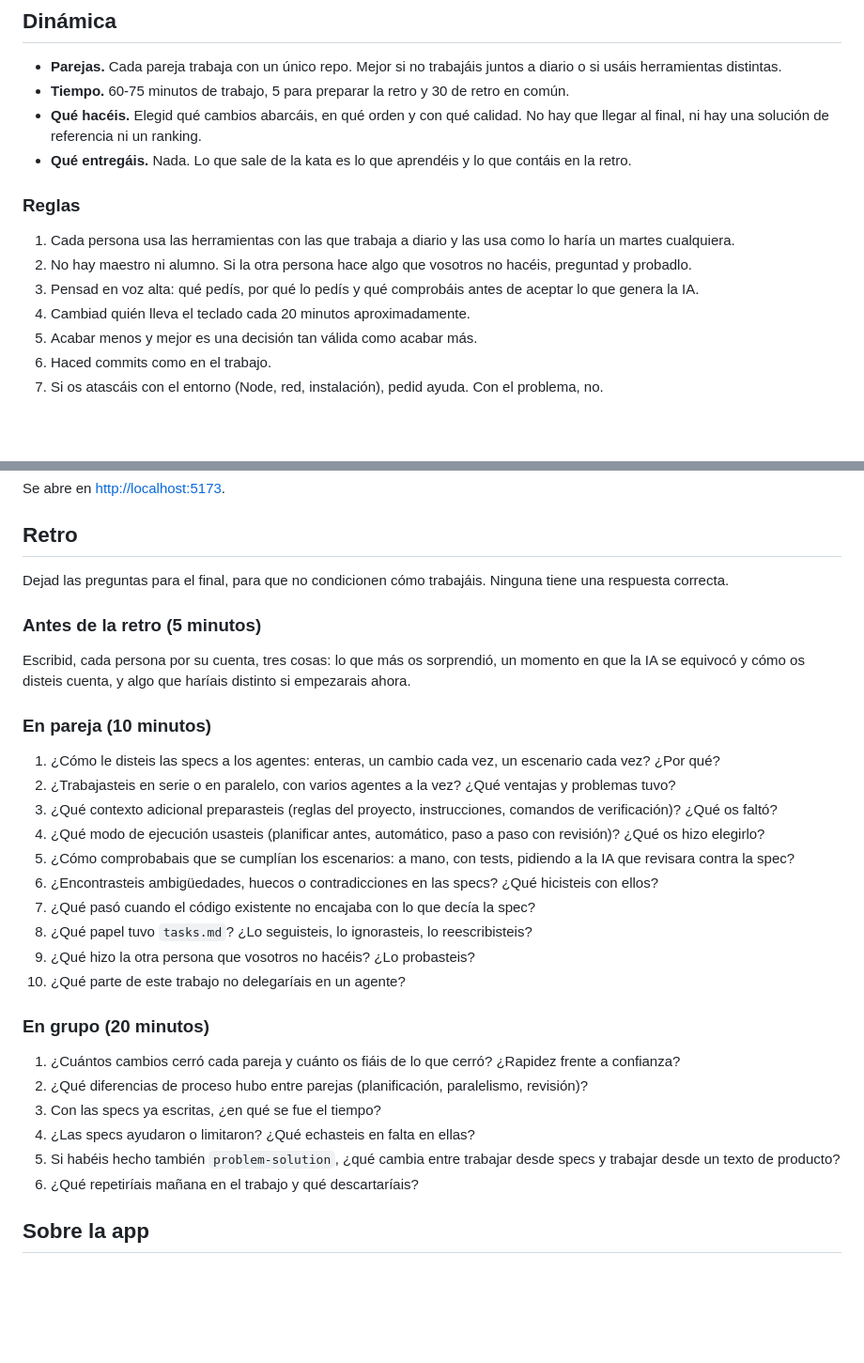
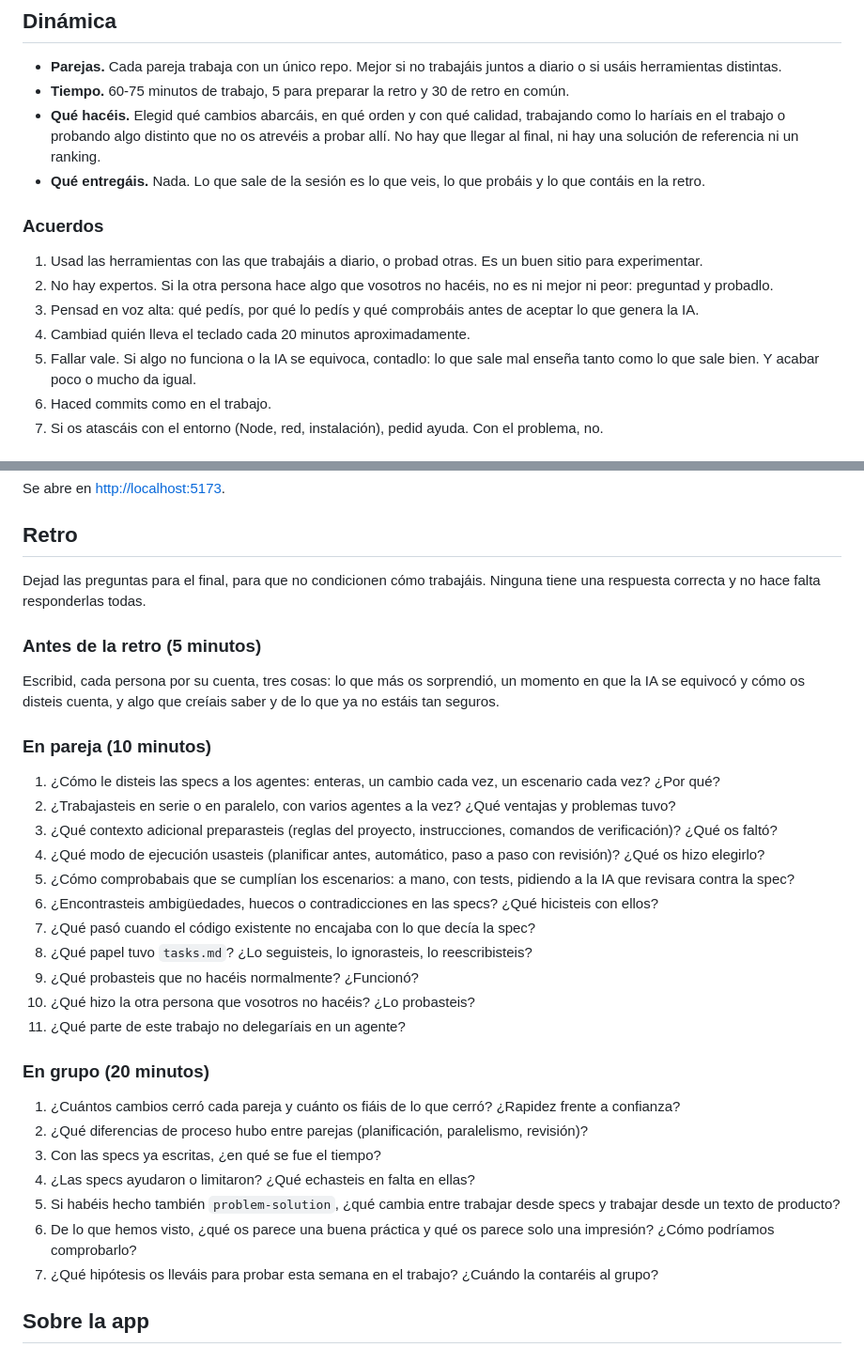
Before and after one commit to abrahamvallez/ai-dojo, a Markdown page: README.md, 2 parts joined by grey strips. Shown at 94% size. Rendered like a GitHub page; blank space fills up the shorter version.

Commit message:
Reencuadra README: espacio de experimentación y premisa honesta

```diff
--- a/README.md
+++ b/README.md
@@ -37,16 +41,16 @@ La estructura está inspirada en OpenSpec.
 
 - **Parejas.** Cada pareja trabaja con un único repo. Mejor si no trabajáis juntos a diario o si usáis herramientas distintas.
 - **Tiempo.** 60-75 minutos de trabajo, 5 para preparar la retro y 30 de retro en común.
-- **Qué hacéis.** Elegid qué cambios abarcáis, en qué orden y con qué calidad. No hay que llegar al final, ni hay una solución de referencia ni un ranking.
-- **Qué entregáis.** Nada. Lo que sale de la kata es lo que aprendéis y lo que contáis en la retro.
+- **Qué hacéis.** Elegid qué cambios abarcáis, en qué orden y con qué calidad, trabajando como lo haríais en el trabajo o probando algo distinto que no os atrevéis a probar allí. No hay que llegar al final, ni hay una solución de referencia ni un ranking.
+- **Qué entregáis.** Nada. Lo que sale de la sesión es lo que veis, lo que probáis y lo que contáis en la retro.
 
-### Reglas
+### Acuerdos
 
-1. Cada persona usa las herramientas con las que trabaja a diario y las usa como lo haría un martes cualquiera.
-2. No hay maestro ni alumno. Si la otra persona hace algo que vosotros no hacéis, preguntad y probadlo.
+1. Usad las herramientas con las que trabajáis a diario, o probad otras. Es un buen sitio para experimentar.
+2. No hay expertos. Si la otra persona hace algo que vosotros no hacéis, no es ni mejor ni peor: preguntad y probadlo.
 3. Pensad en voz alta: qué pedís, por qué lo pedís y qué comprobáis antes de aceptar lo que genera la IA.
 4. Cambiad quién lleva el teclado cada 20 minutos aproximadamente.
-5. Acabar menos y mejor es una decisión tan válida como acabar más.
+5. Fallar vale. Si algo no funciona o la IA se equivoca, contadlo: lo que sale mal enseña tanto como lo que sale bien. Y acabar poco o mucho da igual.
 6. Haced commits como en el trabajo.
 7. Si os atascáis con el entorno (Node, red, instalación), pedid ayuda. Con el problema, no.
 
@@ -63,11 +67,11 @@ Se abre en <http://localhost:5173>.
 
 ## Retro
 
-Dejad las preguntas para el final, para que no condicionen cómo trabajáis. Ninguna tiene una respuesta correcta.
+Dejad las preguntas para el final, para que no condicionen cómo trabajáis. Ninguna tiene una respuesta correcta y no hace falta responderlas todas.
 
 ### Antes de la retro (5 minutos)
 
-Escribid, cada persona por su cuenta, tres cosas: lo que más os sorprendió, un momento en que la IA se equivocó y cómo os disteis cuenta, y algo que haríais distinto si empezarais ahora.
+Escribid, cada persona por su cuenta, tres cosas: lo que más os sorprendió, un momento en que la IA se equivocó y cómo os disteis cuenta, y algo que creíais saber y de lo que ya no estáis tan seguros.
 
 ### En pareja (10 minutos)
 
@@ -79,8 +83,9 @@ Escribid, cada persona por su cuenta, tres cosas: lo que más os sorprendió, un
 6. ¿Encontrasteis ambigüedades, huecos o contradicciones en las specs? ¿Qué hicisteis con ellos?
 7. ¿Qué pasó cuando el código existente no encajaba con lo que decía la spec?
 8. ¿Qué papel tuvo `tasks.md`? ¿Lo seguisteis, lo ignorasteis, lo reescribisteis?
-9. ¿Qué hizo la otra persona que vosotros no hacéis? ¿Lo probasteis?
-10. ¿Qué parte de este trabajo no delegaríais en un agente?
+9. ¿Qué probasteis que no hacéis normalmente? ¿Funcionó?
+10. ¿Qué hizo la otra persona que vosotros no hacéis? ¿Lo probasteis?
+11. ¿Qué parte de este trabajo no delegaríais en un agente?
 
 ### En grupo (20 minutos)
 
@@ -89,7 +94,8 @@ Escribid, cada persona por su cuenta, tres cosas: lo que más os sorprendió, un
 3. Con las specs ya escritas, ¿en qué se fue el tiempo?
 4. ¿Las specs ayudaron o limitaron? ¿Qué echasteis en falta en ellas?
 5. Si habéis hecho también `problem-solution`, ¿qué cambia entre trabajar desde specs y trabajar desde un texto de producto?
-6. ¿Qué repetiríais mañana en el trabajo y qué descartaríais?
+6. De lo que hemos visto, ¿qué os parece una buena práctica y qué os parece solo una impresión? ¿Cómo podríamos comprobarlo?
+7. ¿Qué hipótesis os lleváis para probar esta semana en el trabajo? ¿Cuándo la contaréis al grupo?
 
 ## Sobre la app
 
```
Also changed, not shown: other parts of README.md (+8 -4 lines).
